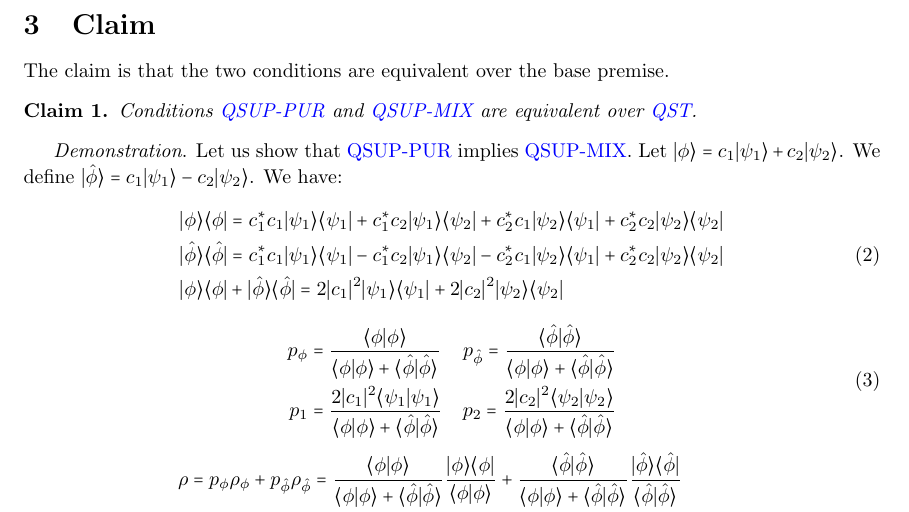
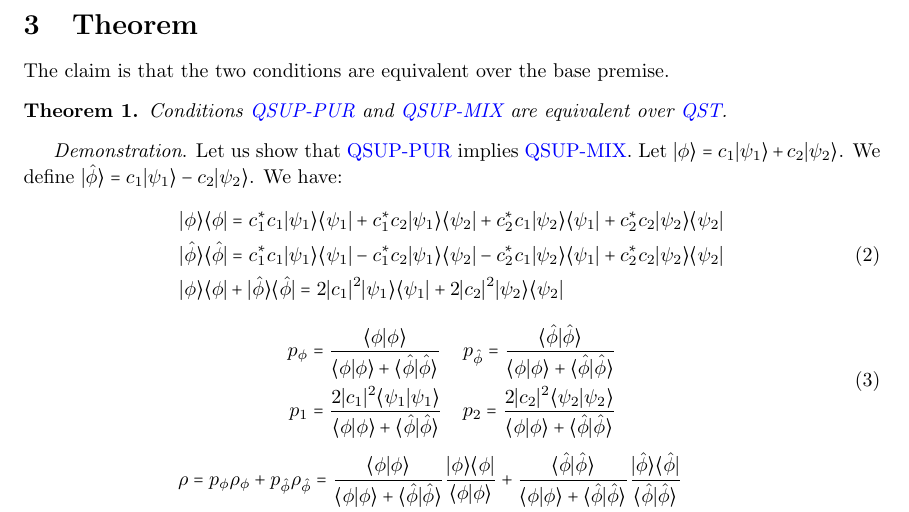
Before and after one commit to assumptionsofphysics/community-articles, a LaTeX document (briefs/002-SuperpositionAndMultipleMixtures.tex, which reads common/assumptionsofphysics.sty): part of page 2 of 2, cut at the place of the change. Compiled offline with pdfLaTeX.

Commit message:
Settling on theorem instead of claim

```diff
--- a/briefs/002-SuperpositionAndMultipleMixtures.tex
+++ b/briefs/002-SuperpositionAndMultipleMixtures.tex
@@ -37,13 +37,13 @@ The second condition states that we can find a mixed state $\rho$ that can be ex
 	There exists a mixed state $\rho$ that is mixture of $\psi_1$ and $\psi_2$ and also a mixture of $\phi$ and some other states. That is, $\rho = p_{1} \rho_{\psi_1} + p_{2} \rho_{\psi_2} = p_{\phi} \rho_{\phi} + p_{\hat{\phi}} \rho_{\hat{\phi}}$.
 \end{condition}
 
-\section{Claim}
+\section{Theorem}
 
 The claim is that the two conditions are equivalent over the base premise.
 
-\begin{claim}
+\begin{thrm}
 	Conditions \ref{QSUP-PUR} and \ref{QSUP-MIX} are equivalent over \ref{QST}.
-\end{claim}
+\end{thrm}
 
 \begin{demonstration}
 	 Let us show that \ref{QSUP-PUR} implies \ref{QSUP-MIX}. Let $|\phi\> = c_1 |\psi_1\> + c_2 |\psi_2\>$. We define $|\hat{\phi}\> = c_1 |\psi_1\> - c_2 |\psi_2\>$. We have:
--- a/common/assumptionsofphysics.sty
+++ b/common/assumptionsofphysics.sty
@@ -67,7 +67,6 @@
 \newtheorem{conj}[equation]{Conjecture}
 \newtheorem{insightStyle}[equation]{Insight}
 \newtheorem{desid}[equation]{Desideratum}
-\newtheorem{claim}[equation]{Claim}
 
 \makeatletter
 \newenvironment{insight}
```
Also changed, not shown: briefs/004-ClassicalUncertaintyPrinciple.tex (+2 -2 lines).
